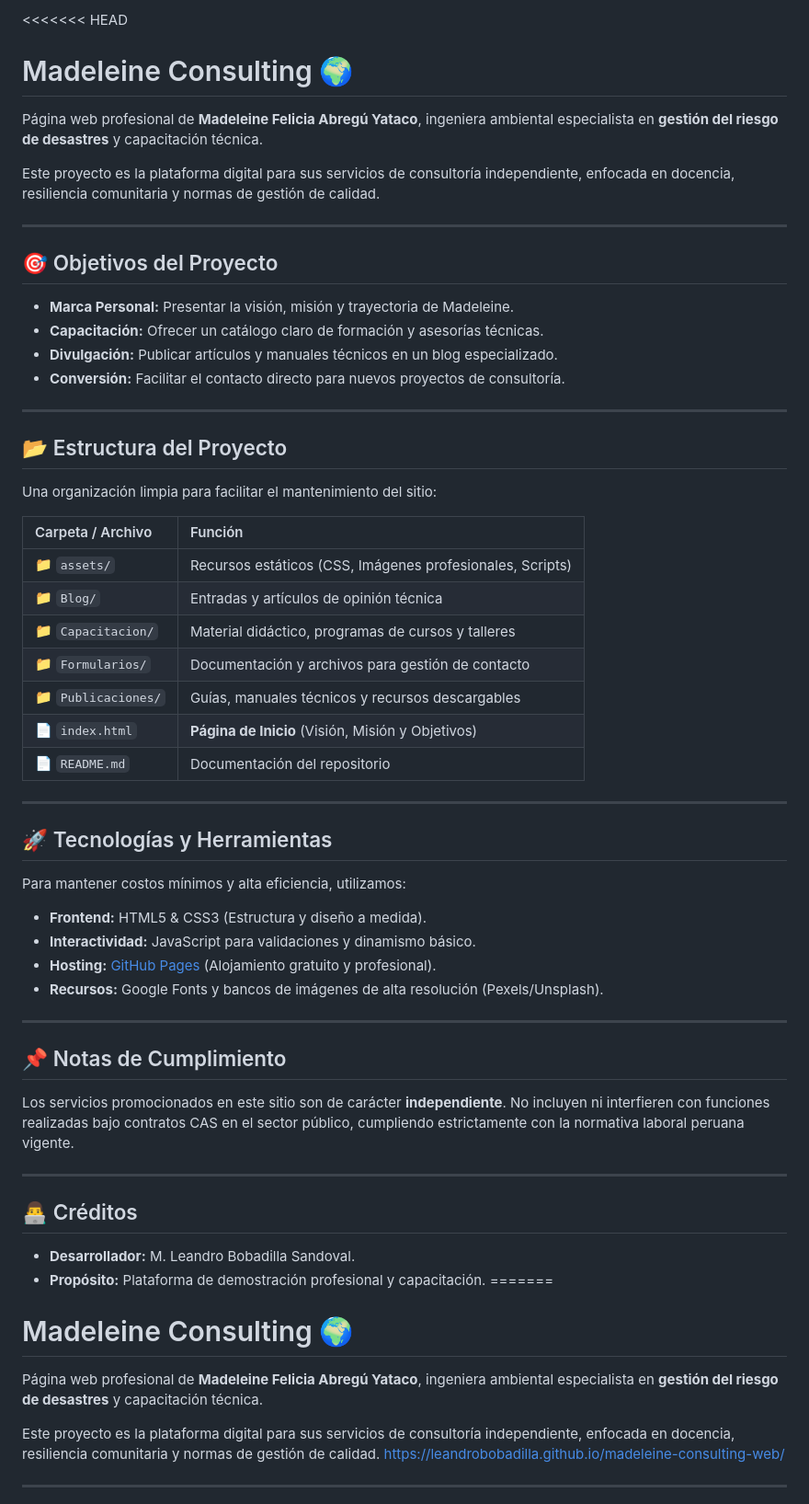
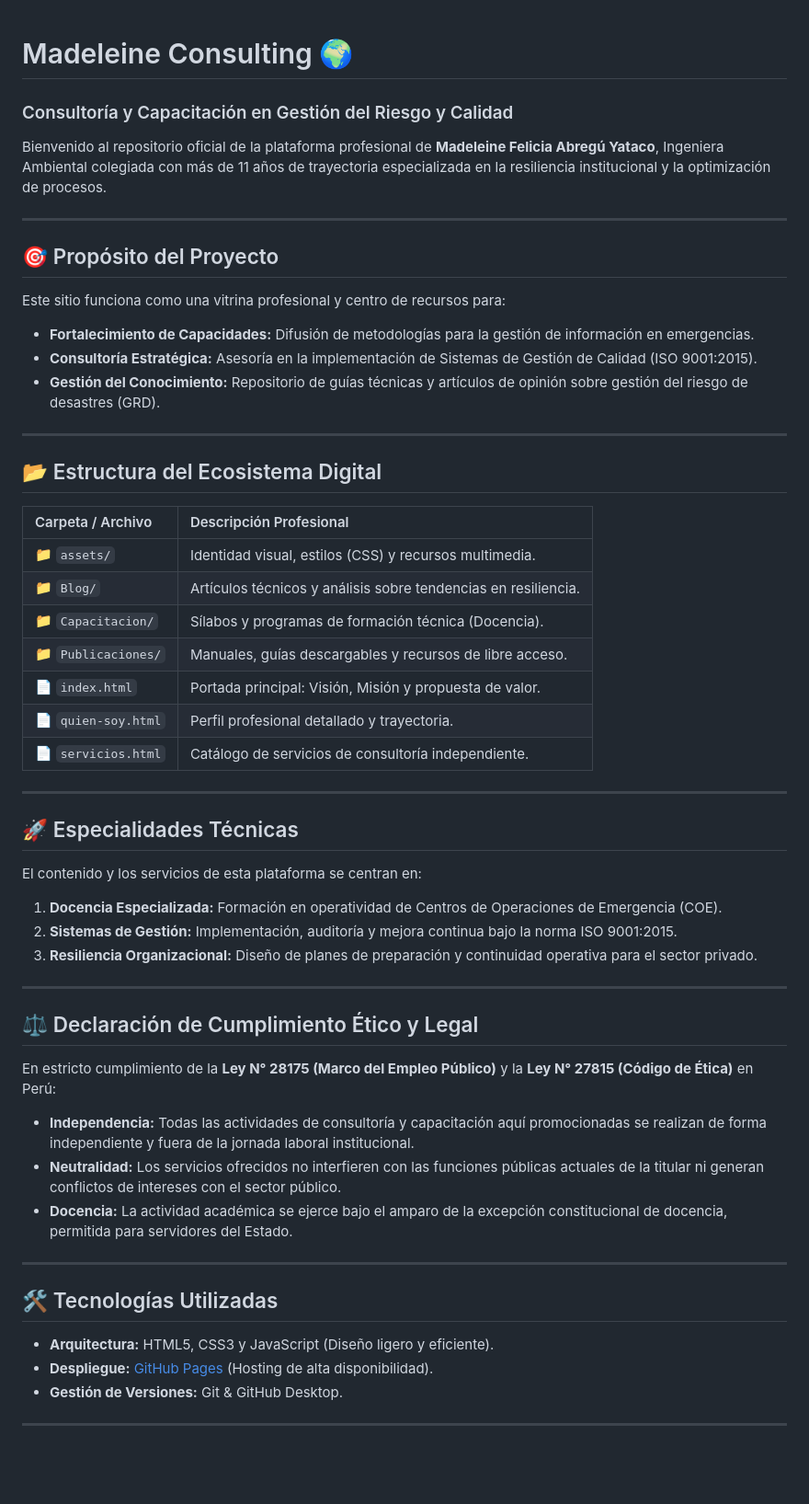
Before and after one commit to LeandroBobadilla/madeleine-consulting-web, a Markdown page: README.md, the part around one of its changes. Shown at 92% size. GitHub-like rendering; blank space fills up the shorter version.

```diff
--- a/README.md
+++ b/README.md
@@ -1,64 +1,53 @@
-<<<<<<< HEAD
 # Madeleine Consulting 🌍
+### Consultoría y Capacitación en Gestión del Riesgo y Calidad
 
-Página web profesional de **Madeleine Felicia Abregú Yataco**, ingeniera ambiental especialista en **gestión del riesgo de desastres** y capacitación técnica.
-
-Este proyecto es la plataforma digital para sus servicios de consultoría independiente, enfocada en docencia, resiliencia comunitaria y normas de gestión de calidad.
+Bienvenido al repositorio oficial de la plataforma profesional de **Madeleine Felicia Abregú Yataco**, Ingeniera Ambiental colegiada con más de 11 años de trayectoria especializada en la resiliencia institucional y la optimización de procesos.
 
 ---
 
-## 🎯 Objetivos del Proyecto
-
-* **Marca Personal:** Presentar la visión, misión y trayectoria de Madeleine.
-* **Capacitación:** Ofrecer un catálogo claro de formación y asesorías técnicas.
-* **Divulgación:** Publicar artículos y manuales técnicos en un blog especializado.
-* **Conversión:** Facilitar el contacto directo para nuevos proyectos de consultoría.
+## 🎯 Propósito del Proyecto
+Este sitio funciona como una vitrina profesional y centro de recursos para:
+* **Fortalecimiento de Capacidades:** Difusión de metodologías para la gestión de información en emergencias.
+* **Consultoría Estratégica:** Asesoría en la implementación de Sistemas de Gestión de Calidad (ISO 9001:2015).
+* **Gestión del Conocimiento:** Repositorio de guías técnicas y artículos de opinión sobre gestión del riesgo de desastres (GRD).
 
 ---
 
-## 📂 Estructura del Proyecto
+## 📂 Estructura del Ecosistema Digital
 
-Una organización limpia para facilitar el mantenimiento del sitio:
-
-| Carpeta / Archivo | Función |
+| Carpeta / Archivo | Descripción Profesional |
 | :--- | :--- |
-| 📁 `assets/` | Recursos estáticos (CSS, Imágenes profesionales, Scripts) |
-| 📁 `Blog/` | Entradas y artículos de opinión técnica |
-| 📁 `Capacitacion/` | Material didáctico, programas de cursos y talleres |
-| 📁 `Formularios/` | Documentación y archivos para gestión de contacto |
-| 📁 `Publicaciones/` | Guías, manuales técnicos y recursos descargables |
-| 📄 `index.html` | **Página de Inicio** (Visión, Misión y Objetivos) |
-| 📄 `README.md` | Documentación del repositorio |
+| 📁 `assets/` | Identidad visual, estilos (CSS) y recursos multimedia. |
+| 📁 `Blog/` | Artículos técnicos y análisis sobre tendencias en resiliencia. |
+| 📁 `Capacitacion/` | Sílabos y programas de formación técnica (Docencia). |
+| 📁 `Publicaciones/` | Manuales, guías descargables y recursos de libre acceso. |
+| 📄 `index.html` | Portada principal: Visión, Misión y propuesta de valor. |
+| 📄 `quien-soy.html` | Perfil profesional detallado y trayectoria. |
+| 📄 `servicios.html` | Catálogo de servicios de consultoría independiente. |
 
 ---
 
-## 🚀 Tecnologías y Herramientas
-
-Para mantener costos mínimos y alta eficiencia, utilizamos:
-* **Frontend:** HTML5 & CSS3 (Estructura y diseño a medida).
-* **Interactividad:** JavaScript para validaciones y dinamismo básico.
-* **Hosting:** [GitHub Pages](https://pages.github.com/) (Alojamiento gratuito y profesional).
-* **Recursos:** Google Fonts y bancos de imágenes de alta resolución (Pexels/Unsplash).
+## 🚀 Especialidades Técnicas
+El contenido y los servicios de esta plataforma se centran en:
+1. **Docencia Especializada:** Formación en operatividad de Centros de Operaciones de Emergencia (COE).
+2. **Sistemas de Gestión:** Implementación, auditoría y mejora continua bajo la norma ISO 9001:2015.
+3. **Resiliencia Organizacional:** Diseño de planes de preparación y continuidad operativa para el sector privado.
 
 ---
 
-## 📌 Notas de Cumplimiento
+## ⚖️ Declaración de Cumplimiento Ético y Legal
+En estricto cumplimiento de la **Ley N° 28175 (Marco del Empleo Público)** y la **Ley N° 27815 (Código de Ética)** en Perú:
 
-Los servicios promocionados en este sitio son de carácter **independiente**. No incluyen ni interfieren con funciones realizadas bajo contratos CAS en el sector público, cumpliendo estrictamente con la normativa laboral peruana vigente.
+* **Independencia:** Todas las actividades de consultoría y capacitación aquí promocionadas se realizan de forma independiente y fuera de la jornada laboral institucional.
+* **Neutralidad:** Los servicios ofrecidos no interfieren con las funciones públicas actuales de la titular ni generan conflictos de intereses con el sector público.
+* **Docencia:** La actividad académica se ejerce bajo el amparo de la excepción constitucional de docencia, permitida para servidores del Estado.
 
 ---
 
-## 👨‍💻 Créditos
-
-* **Desarrollador:** M. Leandro Bobadilla Sandoval.
-* **Propósito:** Plataforma de demostración profesional y capacitación.
-=======
-# Madeleine Consulting 🌍
-
-Página web profesional de **Madeleine Felicia Abregú Yataco**, ingeniera ambiental especialista en **gestión del riesgo de desastres** y capacitación técnica.
-
-Este proyecto es la plataforma digital para sus servicios de consultoría independiente, enfocada en docencia, resiliencia comunitaria y normas de gestión de calidad.
-https://leandrobobadilla.github.io/madeleine-consulting-web/
+## 🛠️ Tecnologías Utilizadas
+* **Arquitectura:** HTML5, CSS3 y JavaScript (Diseño ligero y eficiente).
+* **Despliegue:** [GitHub Pages](https://pages.github.com/) (Hosting de alta disponibilidad).
+* **Gestión de Versiones:** Git & GitHub Desktop.
 
 ---
 
```
Also changed, not shown: other parts of README.md (+1 -39 lines).
